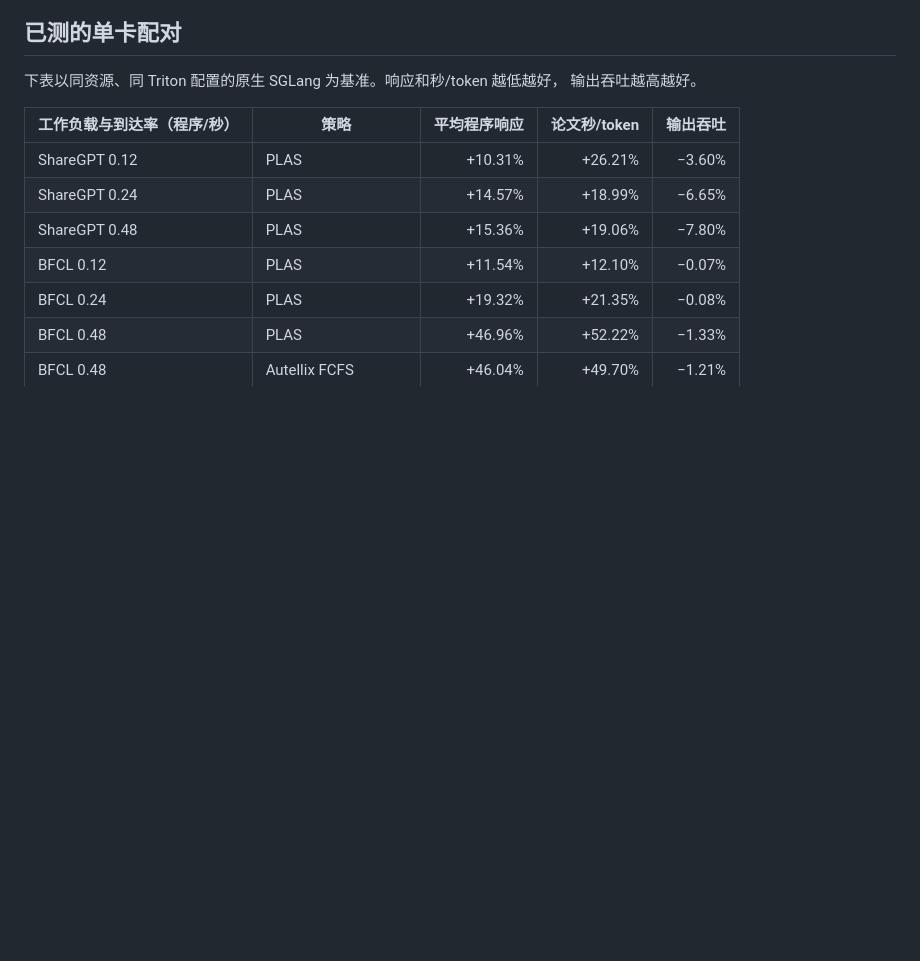
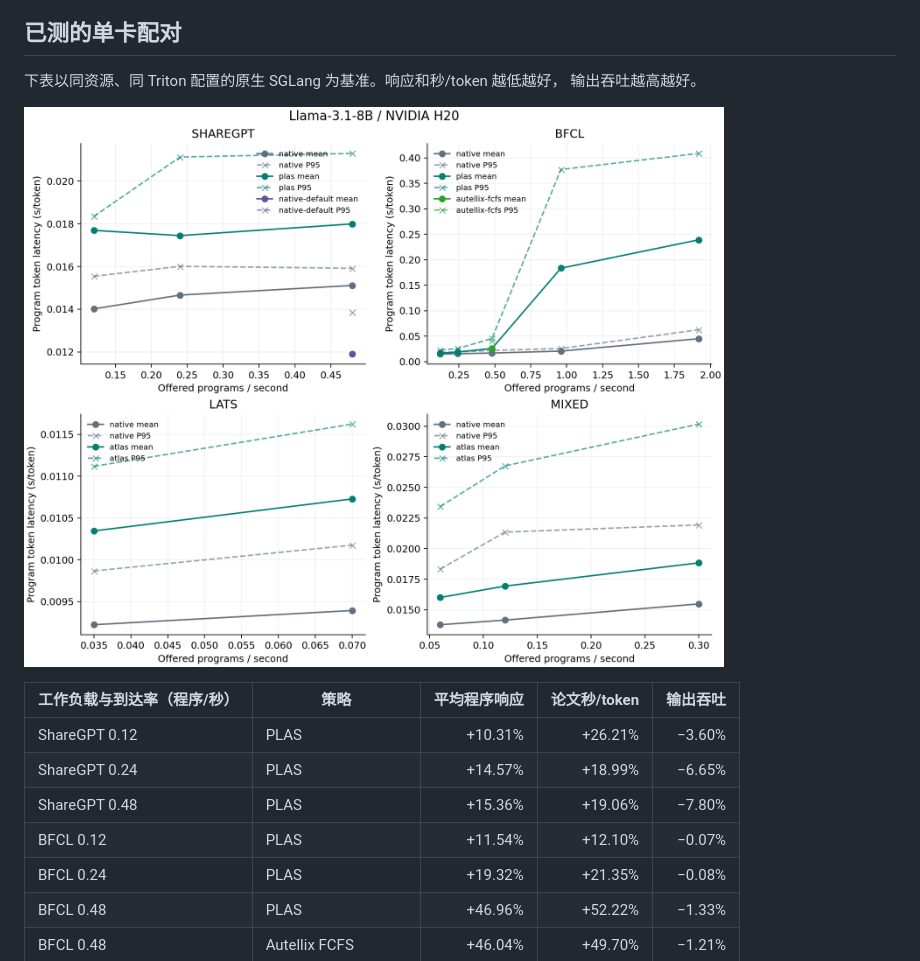
Before and after one commit to Crystalclear9/Autellix, a Markdown page: docs/h20-reproduction.md, the part around one of its changes. Drawn GitHub-style; pictures changed too: docs/results/h20-workload-curves.png (added); blank space fills up the shorter version.

Commit message:
Publish four-workload H20 curves and 70B comparison

```diff
--- a/docs/h20-reproduction.md
+++ b/docs/h20-reproduction.md
@@ -97,6 +97,8 @@ SHA-256 已核对，记录位于 `data/autellix/import/migration-verification.js
 下表以同资源、同 Triton 配置的原生 SGLang 为基准。响应和秒/token 越低越好，
 输出吞吐越高越好。
 
+![H20 8B 四类工作负载程序级延迟](results/h20-workload-curves.png)
+
 | 工作负载与到达率（程序/秒） | 策略 | 平均程序响应 | 论文秒/token | 输出吞吐 |
 | --- | --- | ---: | ---: | ---: |
 | ShareGPT 0.12 | PLAS | +10.31% | +26.21% | −3.60% |
```
Also changed, not shown: other parts of docs/h20-reproduction.md (+16 -0 lines).
